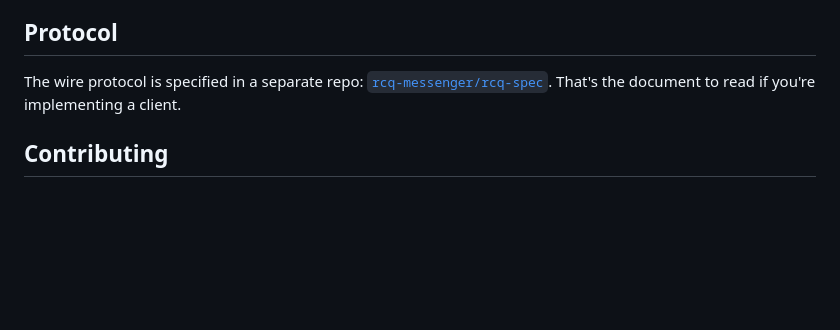
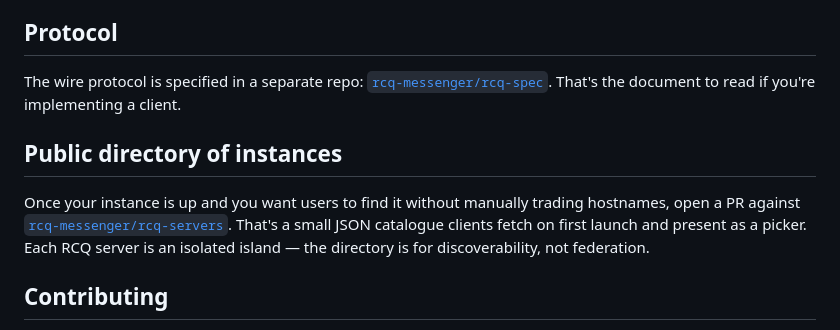
Before and after one commit to rcq-messenger/rcq-server-ref, a Markdown page: README.md, the part around the change. Drawn GitHub-style; blank space fills up the shorter version.

Commit message:
Link rcq-servers from README
Cross-references the Phase 2 instance directory at
github.com/rcq-messenger/rcq-servers so a self-host operator finishing
the quick-start has an obvious next step (PR to get listed) without
needing to guess the URL.

```diff
--- a/README.md
+++ b/README.md
@@ -136,6 +136,15 @@ The wire protocol is specified in a separate repo:
 [`rcq-messenger/rcq-spec`](https://github.com/rcq-messenger/rcq-spec).
 That's the document to read if you're implementing a client.
 
+## Public directory of instances
+
+Once your instance is up and you want users to find it without
+manually trading hostnames, open a PR against
+[`rcq-messenger/rcq-servers`](https://github.com/rcq-messenger/rcq-servers).
+That's a small JSON catalogue clients fetch on first launch and
+present as a picker. Each RCQ server is an isolated island — the
+directory is for discoverability, not federation.
+
 ## Contributing
 
 Issues and PRs welcome. Before opening a PR with non-trivial changes,
```
